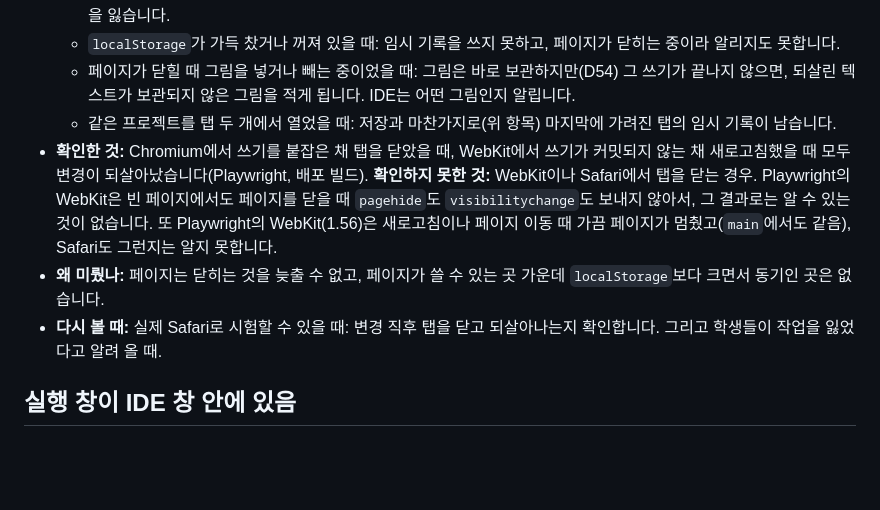
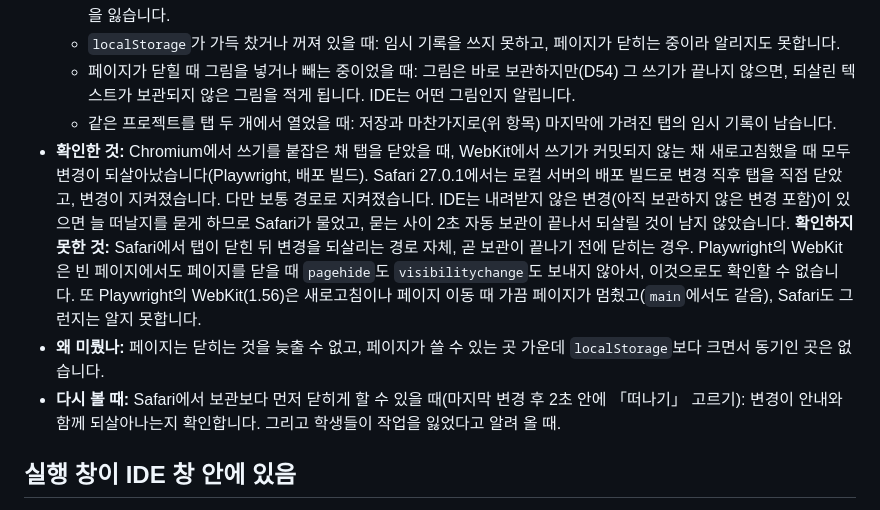
Before and after one commit to kooboom/gubasic, a Markdown page: docs/KNOWN_ISSUES.ko.md, the part around the change. Drawn GitHub-style; blank space fills up the shorter version.

Commit message:
Record what the Safari tab close showed
Co-Authored-By: Claude Opus 5.5 <noreply@anthropic.com>

```diff
--- a/docs/KNOWN_ISSUES.ko.md
+++ b/docs/KNOWN_ISSUES.ko.md
@@ -37,9 +37,9 @@
   - `localStorage`가 가득 찼거나 꺼져 있을 때: 임시 기록을 쓰지 못하고, 페이지가 닫히는 중이라 알리지도 못합니다.
   - 페이지가 닫힐 때 그림을 넣거나 빼는 중이었을 때: 그림은 바로 보관하지만(D54) 그 쓰기가 끝나지 않으면, 되살린 텍스트가 보관되지 않은 그림을 적게 됩니다. IDE는 어떤 그림인지 알립니다.
   - 같은 프로젝트를 탭 두 개에서 열었을 때: 저장과 마찬가지로(위 항목) 마지막에 가려진 탭의 임시 기록이 남습니다.
-- **확인한 것:** Chromium에서 쓰기를 붙잡은 채 탭을 닫았을 때, WebKit에서 쓰기가 커밋되지 않는 채 새로고침했을 때 모두 변경이 되살아났습니다(Playwright, 배포 빌드). **확인하지 못한 것:** WebKit이나 Safari에서 탭을 닫는 경우. Playwright의 WebKit은 빈 페이지에서도 페이지를 닫을 때 `pagehide`도 `visibilitychange`도 보내지 않아서, 그 결과로는 알 수 있는 것이 없습니다. 또 Playwright의 WebKit(1.56)은 새로고침이나 페이지 이동 때 가끔 페이지가 멈췄고(`main`에서도 같음), Safari도 그런지는 알지 못합니다.
+- **확인한 것:** Chromium에서 쓰기를 붙잡은 채 탭을 닫았을 때, WebKit에서 쓰기가 커밋되지 않는 채 새로고침했을 때 모두 변경이 되살아났습니다(Playwright, 배포 빌드). Safari 27.0.1에서는 로컬 서버의 배포 빌드로 변경 직후 탭을 직접 닫았고, 변경이 지켜졌습니다. 다만 보통 경로로 지켜졌습니다. IDE는 내려받지 않은 변경(아직 보관하지 않은 변경 포함)이 있으면 늘 떠날지를 묻게 하므로 Safari가 물었고, 묻는 사이 2초 자동 보관이 끝나서 되살릴 것이 남지 않았습니다. **확인하지 못한 것:** Safari에서 탭이 닫힌 뒤 변경을 되살리는 경로 자체, 곧 보관이 끝나기 전에 닫히는 경우. Playwright의 WebKit은 빈 페이지에서도 페이지를 닫을 때 `pagehide`도 `visibilitychange`도 보내지 않아서, 이것으로도 확인할 수 없습니다. 또 Playwright의 WebKit(1.56)은 새로고침이나 페이지 이동 때 가끔 페이지가 멈췄고(`main`에서도 같음), Safari도 그런지는 알지 못합니다.
 - **왜 미뤘나:** 페이지는 닫히는 것을 늦출 수 없고, 페이지가 쓸 수 있는 곳 가운데 `localStorage`보다 크면서 동기인 곳은 없습니다.
-- **다시 볼 때:** 실제 Safari로 시험할 수 있을 때: 변경 직후 탭을 닫고 되살아나는지 확인합니다. 그리고 학생들이 작업을 잃었다고 알려 올 때.
+- **다시 볼 때:** Safari에서 보관보다 먼저 닫히게 할 수 있을 때(마지막 변경 후 2초 안에 「떠나기」 고르기): 변경이 안내와 함께 되살아나는지 확인합니다. 그리고 학생들이 작업을 잃었다고 알려 올 때.
 
 ## 실행 창이 IDE 창 안에 있음
 
```
Also changed, not shown: docs/KNOWN_ISSUES.md (+2 -2 lines).
